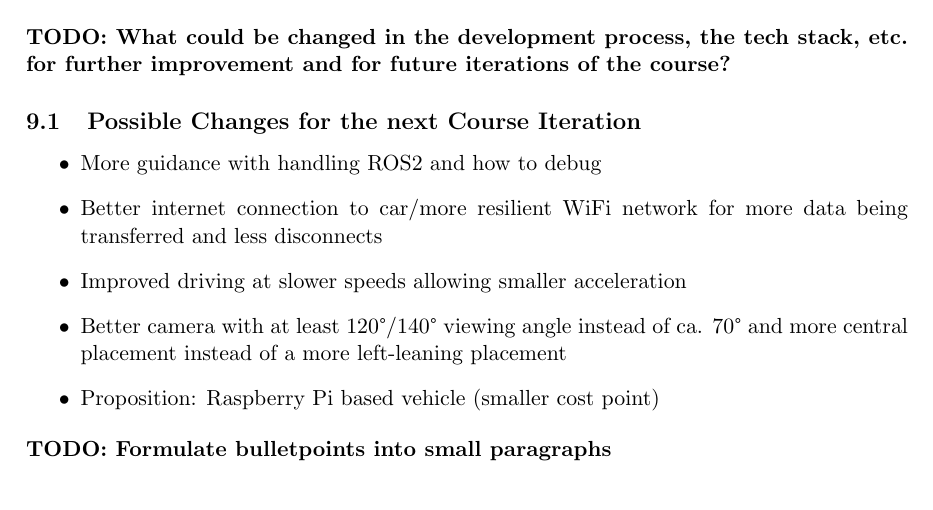
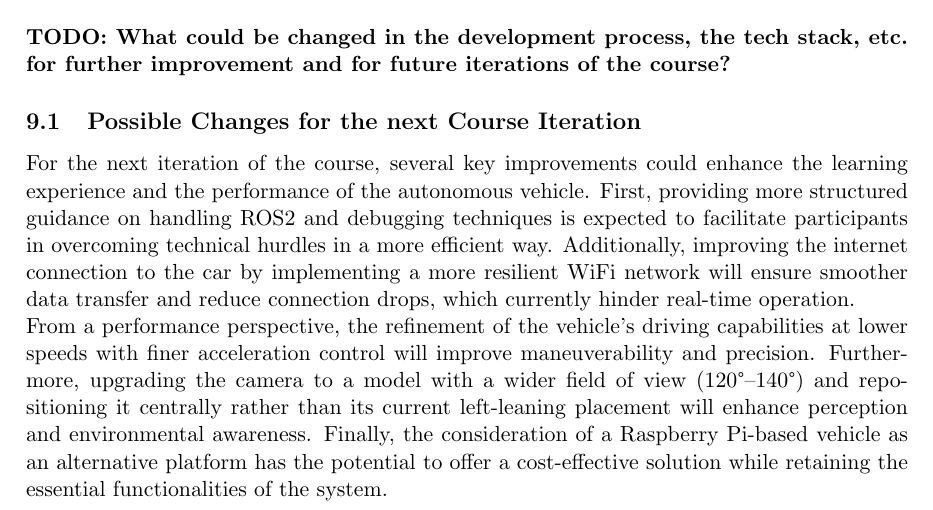
Before and after one commit to VicenteMoraes/race-car-buggy-busters, a LaTeX document (report/main.tex, which reads report/reflection.tex): part of page 26 of 27, cut so that both start at the same text. Compiled offline with pdfLaTeX.

Commit message:
Reformulate future changes from bullet points to paragraphs

```diff
--- a/report/reflection.tex
+++ b/report/reflection.tex
@@ -7,11 +7,8 @@ In further development, one could review the existing requirements - especially
 \newline
 \textbf{TODO: What could be changed in the development process, the tech stack, etc. for further improvement and for future iterations of the course?}
 \subsection{Possible Changes for the next Course Iteration}
-\begin{itemize}
-	\item More guidance with handling ROS2 and how to debug
-	\item Better internet connection to car/more resilient WiFi network for more data being transferred and less disconnects
-	\item Improved driving at slower speeds allowing smaller acceleration
-	\item Better camera with at least 120°/140° viewing angle instead of ca. 70° and more central placement instead of a more left-leaning placement
-	\item Proposition: Raspberry Pi based vehicle (smaller cost point)
-\end{itemize}
-\textbf{TODO: Formulate bulletpoints into small paragraphs}
+For the next iteration of the course, several key improvements could enhance the learning experience and the performance of the autonomous vehicle. First, providing more structured guidance on handling ROS2 and debugging techniques is expected to facilitate participants in overcoming technical hurdles in a more efficient way.
+Additionally, improving the internet connection to the car by implementing a more resilient WiFi network will ensure smoother data transfer and reduce connection drops, which currently hinder real-time operation.\\
+From a performance perspective, the refinement of the vehicle's driving capabilities at lower speeds with finer acceleration control will improve maneuverability and precision.
+Furthermore, upgrading the camera to a model with a wider field of view (120°–140°) and repositioning it centrally rather than its current left-leaning placement will enhance perception and environmental awareness.
+Finally, the consideration of a Raspberry Pi-based vehicle as an alternative platform has the potential to offer a cost-effective solution while retaining the essential functionalities of the system.
```
